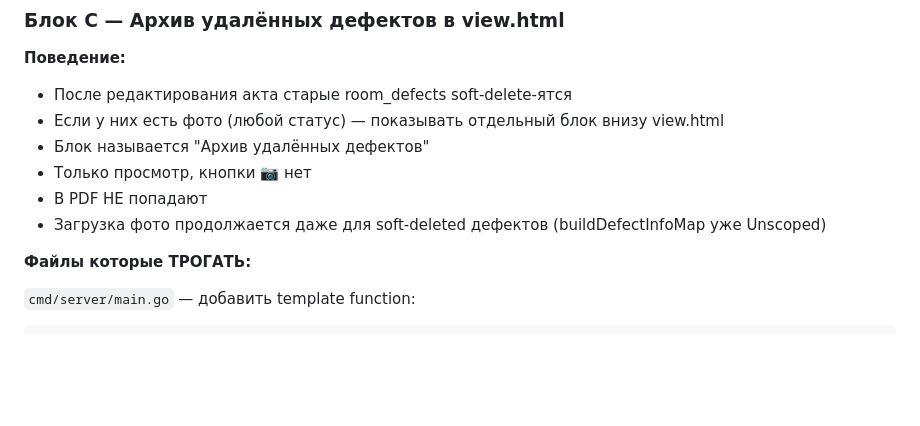
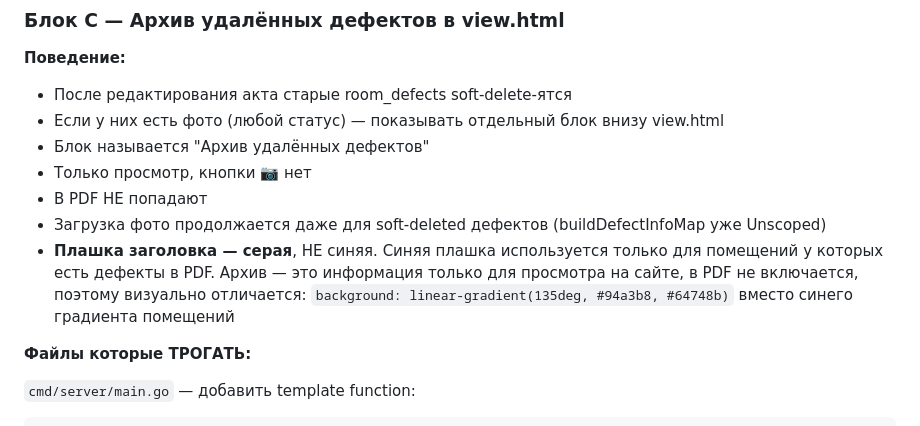
Before and after one commit to legendver1zon/inspection-app, a Markdown page: project_state.md, the part around the change. GitHub-like rendering; blank space fills up the shorter version.

Commit message:
docs: уточнение блока C — серая плашка для архива удалённых дефектов
Co-Authored-By: Claude Sonnet 4.6 <noreply@anthropic.com>

```diff
--- a/project_state.md
+++ b/project_state.md
@@ -1138,6 +1138,7 @@ internal/security/
 - Только просмотр, кнопки 📷 нет
 - В PDF НЕ попадают
 - Загрузка фото продолжается даже для soft-deleted дефектов (buildDefectInfoMap уже Unscoped)
+- **Плашка заголовка — серая**, НЕ синяя. Синяя плашка используется только для помещений у которых есть дефекты в PDF. Архив — это информация только для просмотра на сайте, в PDF не включается, поэтому визуально отличается: `background: linear-gradient(135deg, #94a3b8, #64748b)` вместо синего градиента помещений
 
 **Файлы которые ТРОГАТЬ:**
 
```
